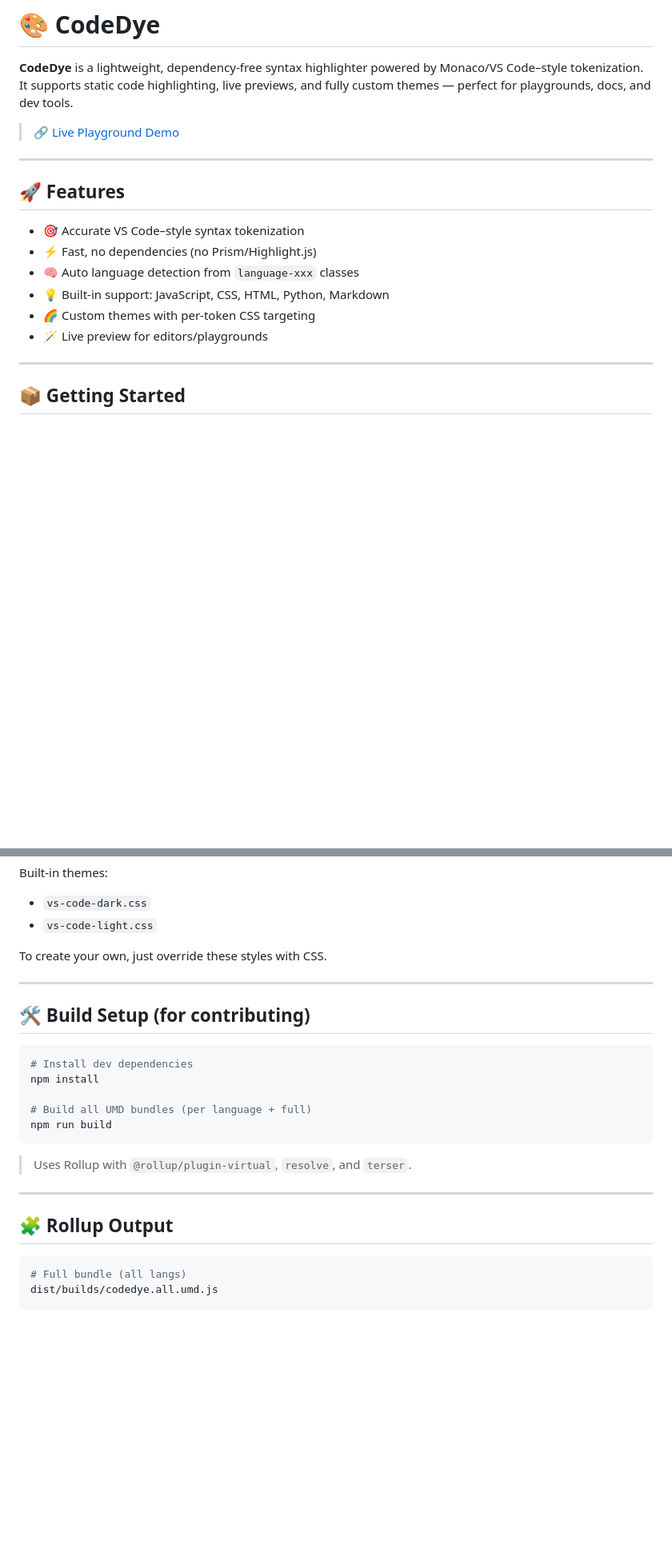
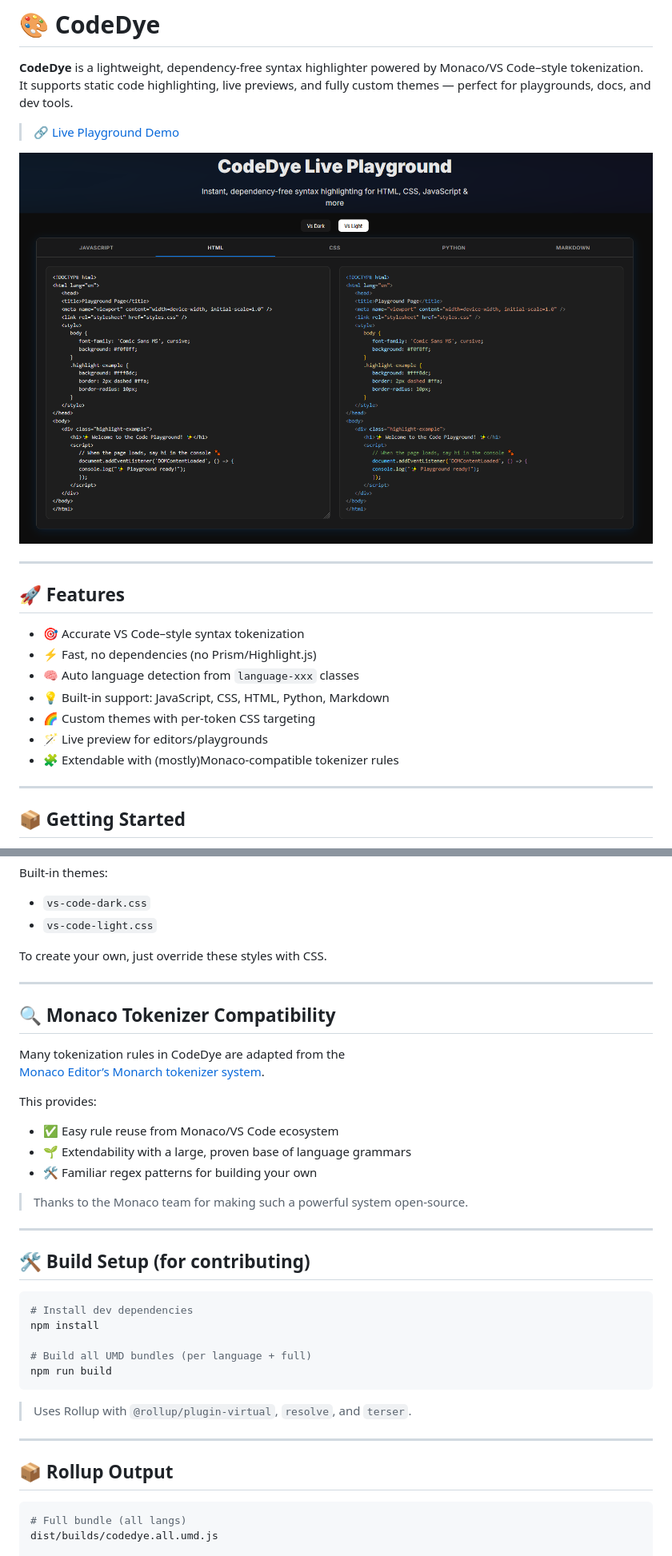
Before and after one commit to Tezumie/codedye, a Markdown page: README.md, 2 parts joined by grey strips. Shown: that part at 80% size. GitHub-like rendering; pictures changed too: docs/demo.PNG (added); blank space fills up the shorter version.

Commit message:
Update README with Monaco reference and screenshot fix

````diff
--- a/README.md
+++ b/README.md
@@ -4,6 +4,8 @@
 It supports static code highlighting, live previews, and fully custom themes — perfect for playgrounds, docs, and dev tools.
 
 > 🔗 [Live Playground Demo](https://tezumie.github.io/codedye/)
+
+![Playground Screenshot](docs/demo.PNG)
 
 ---
 
@@ -15,6 +17,7 @@ It supports static code highlighting, live previews, and fully custom themes —
 - 💡 Built-in support: JavaScript, CSS, HTML, Python, Markdown
 - 🌈 Custom themes with per-token CSS targeting
 - 🪄 Live preview for editors/playgrounds
+- 🧩 Extendable with (mostly)Monaco-compatible tokenizer rules
 
 ---
 
@@ -122,6 +119,21 @@ To create your own, just override these styles with CSS.
 
 ---
 
+## 🔍 Monaco Tokenizer Compatibility
+
+Many tokenization rules in CodeDye are adapted from the
+[Monaco Editor’s Monarch tokenizer system](https://microsoft.github.io/monaco-editor/monarch.html).
+
+This provides:
+
+- ✅ Easy rule reuse from Monaco/VS Code ecosystem
+- 🌱 Extendability with a large, proven base of language grammars
+- 🛠 Familiar regex patterns for building your own
+
+> Thanks to the Monaco team for making such a powerful system open-source.
+
+---
+
 ## 🛠️ Build Setup (for contributing)
 
 ```bash
@@ -136,7 +148,7 @@ npm run build
 
 ---
 
-## 🧩 Rollup Output
+## 📦 Rollup Output
 
 ```bash
 # Full bundle (all langs)
````
Also changed, not shown: other parts of README.md (+0 -6 lines).
